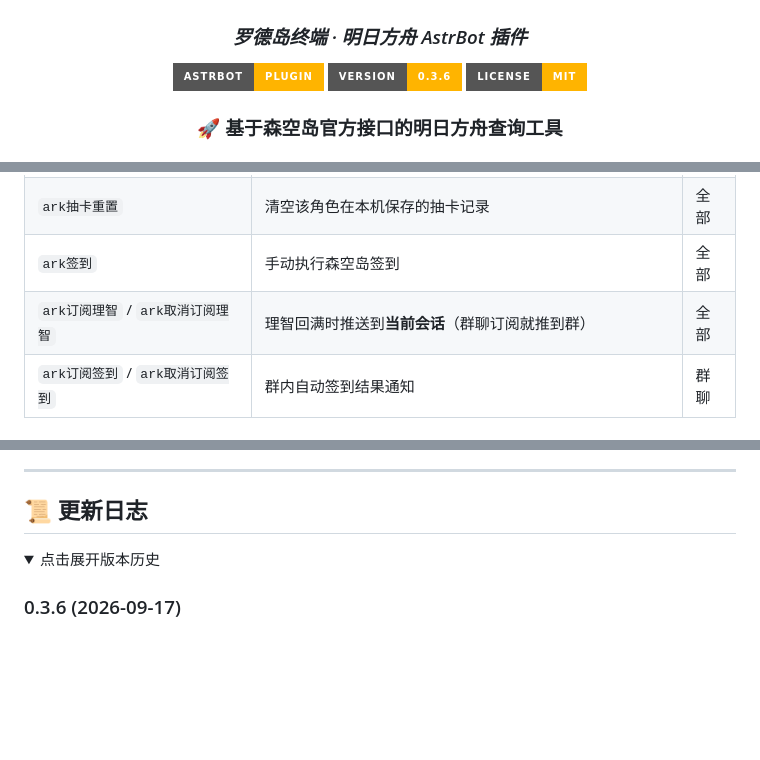
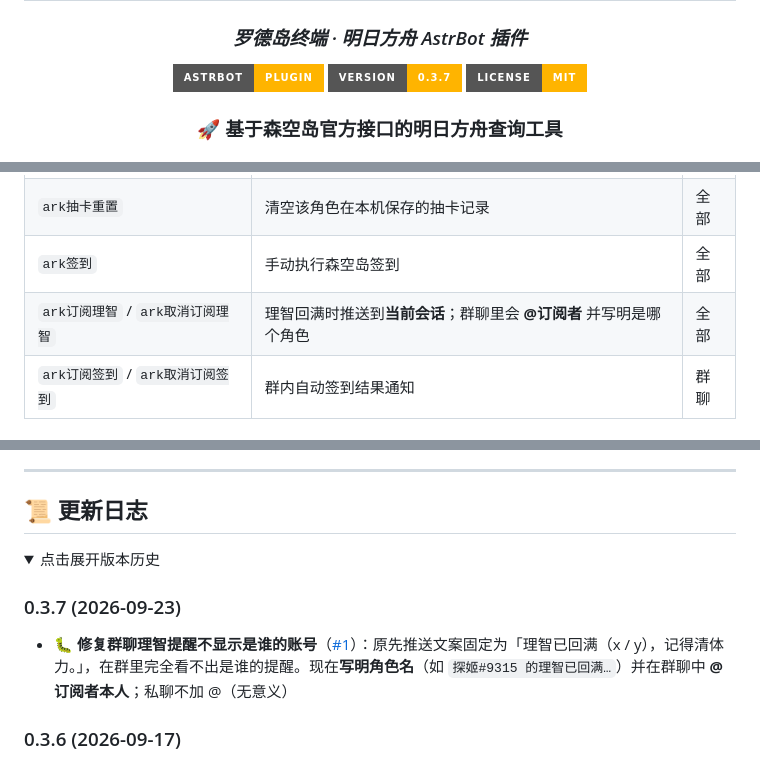
Before and after one commit to Siq5005/astrbot_plugin_arknights, a Markdown page: README.md, 3 parts joined by grey strips. GitHub-like rendering; folded sections open; badges without logos; blank space fills up the shorter version.

```diff
--- a/README.md
+++ b/README.md
@@ -7,7 +7,7 @@
 ### *罗德岛终端 · 明日方舟 AstrBot 插件*
 
 [![AstrBot](https://img.shields.io/badge/AstrBot-Plugin-FFB400?style=for-the-badge&logo=python)](https://github.com/AstrBotDevs/AstrBot)
-[![Version](https://img.shields.io/badge/version-0.3.6-FFB400?style=for-the-badge)](#-更新日志)
+[![Version](https://img.shields.io/badge/version-0.3.7-FFB400?style=for-the-badge)](#-更新日志)
 [![License](https://img.shields.io/badge/license-MIT-FFB400?style=for-the-badge)](LICENSE)
 
 ### 🚀 基于森空岛官方接口的明日方舟查询工具
@@ -175,7 +175,7 @@ astrbot_plugin_arknights/
 | `ark抽卡分析 同步`（或 `ark抽卡同步`） | 忽略缓存，强制重新同步官网记录 | 全部 |
 | `ark抽卡重置` | 清空该角色在本机保存的抽卡记录 | 全部 |
 | `ark签到` | 手动执行森空岛签到 | 全部 |
-| `ark订阅理智` / `ark取消订阅理智` | 理智回满时推送到**当前会话**（群聊订阅就推到群） | 全部 |
+| `ark订阅理智` / `ark取消订阅理智` | 理智回满时推送到**当前会话**；群聊里会 **@订阅者** 并写明是哪个角色 | 全部 |
 | `ark订阅签到` / `ark取消订阅签到` | 群内自动签到结果通知 | 群聊 |
 
 ### 📢 官方公告
@@ -355,6 +355,10 @@ astrbot_plugin_arknights/
 <details>
 <summary>点击展开版本历史</summary>
 
+### 0.3.7 (2026-09-23)
+
+- 🐛 **修复群聊理智提醒不显示是谁的账号**（[#1](https://github.com/Siq5005/astrbot_plugin_arknights/issues/1)）：原先推送文案固定为「理智已回满（x / y），记得清体力。」，在群里完全看不出是谁的提醒。现在**写明角色名**（如 `探姬#9315 的理智已回满…`）并在群聊中 **@ 订阅者本人**；私聊不加 @（无意义）
+
 ### 0.3.6 (2026-09-17)
 
 - ✨ **公告订阅推送附带详情卡**：原先只推送标题与时间，而公告正文主要就是图片，等于把内容丢了。现在新公告会渲染成详情卡（与 `ark公告 <编号>` 同一张卡，含官方配图）后推送，前 `announce_push_cards` 条（默认 3）出卡，其余保留标题列表
```
Also changed, not shown: docs/preview/help.jpg, docs/preview/note.jpg, docs/preview/sanity.jpg, 4 other files.
